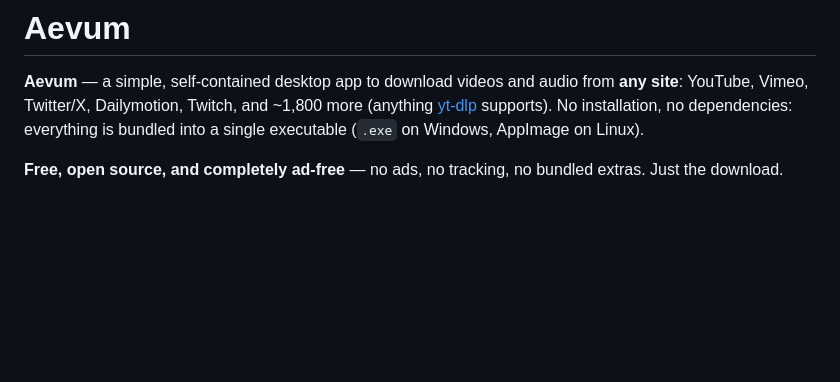
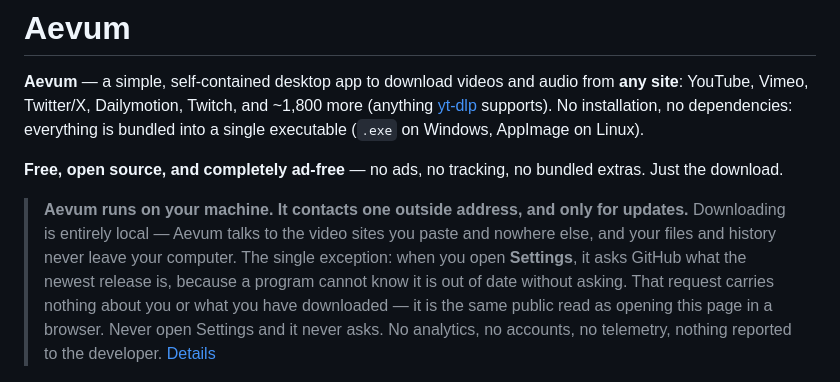
Before and after one commit to Alonera/Aevum, a Markdown page: README.md, the part around the change. Rendered like a GitHub page; blank space fills up the shorter version.

Commit message:
Put the one outside call at the top, where it cannot be missed
It was accurate but buried: a reader had to reach the privacy list, past
the download instructions, to learn the app talks to GitHub at all. For a
downloader asking people to run an unsigned binary, that is the wrong
place for the one fact most likely to be misread if they meet it later
and somewhere else.

So it is a blockquote directly under the intro, before Download. It leads
with what is true of almost everything — the app runs on your machine and
files never leave it — then names the single exception and why it exists,
and says how to have it never happen. It links down to the fuller
paragraph rather than repeating it.

Co-Authored-By: Claude Opus 5 <noreply@anthropic.com>

```diff
--- a/README.md
+++ b/README.md
@@ -3,6 +3,9 @@
 **Aevum** — a simple, self-contained desktop app to download videos and audio from **any site**: YouTube, Vimeo, Twitter/X, Dailymotion, Twitch, and ~1,800 more (anything [yt-dlp](https://github.com/yt-dlp/yt-dlp) supports). No installation, no dependencies: everything is bundled into a single executable (`.exe` on Windows, AppImage on Linux).
 
 **Free, open source, and completely ad-free** — no ads, no tracking, no bundled extras. Just the download.
+
+> **Aevum runs on your machine. It contacts one outside address, and only for updates.**
+> Downloading is entirely local — Aevum talks to the video sites you paste and nowhere else, and your files and history never leave your computer. The single exception: when you open **Settings**, it asks GitHub what the newest release is, because a program cannot know it is out of date without asking. That request carries nothing about you or what you have downloaded — it is the same public read as opening this page in a browser. Never open Settings and it never asks. No analytics, no accounts, no telemetry, nothing reported to the developer. [Details](#is-it-safe--privacy)
 
 ![Aevum](docs/screenshot.png)
 
```
